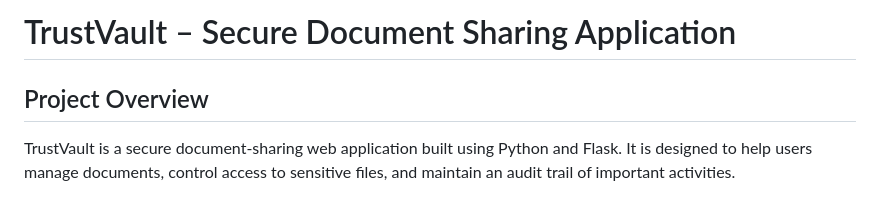
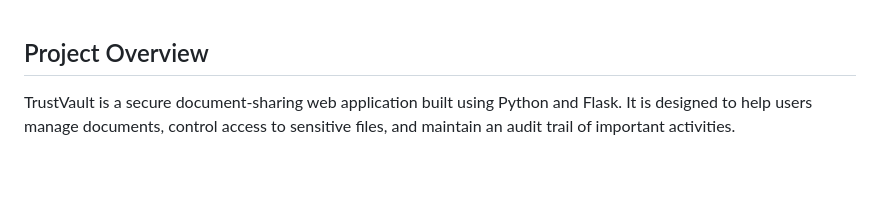
Before and after one commit to Geethanjali07788/Trust-vault, a Markdown page: README.md, the part around one of its changes. GitHub-like rendering; blank space fills up the shorter version.

Commit message:
Update project documentation

```diff
--- a/README.md
+++ b/README.md
@@ -1,5 +1,3 @@
-# TrustVault – Secure Document Sharing Application
-
 ## Project Overview
 
 TrustVault is a secure document-sharing web application built using Python and Flask. It is designed to help users manage documents, control access to sensitive files, and maintain an audit trail of important activities.
```
Also changed, not shown: other parts of README.md (+1 -1 lines).
